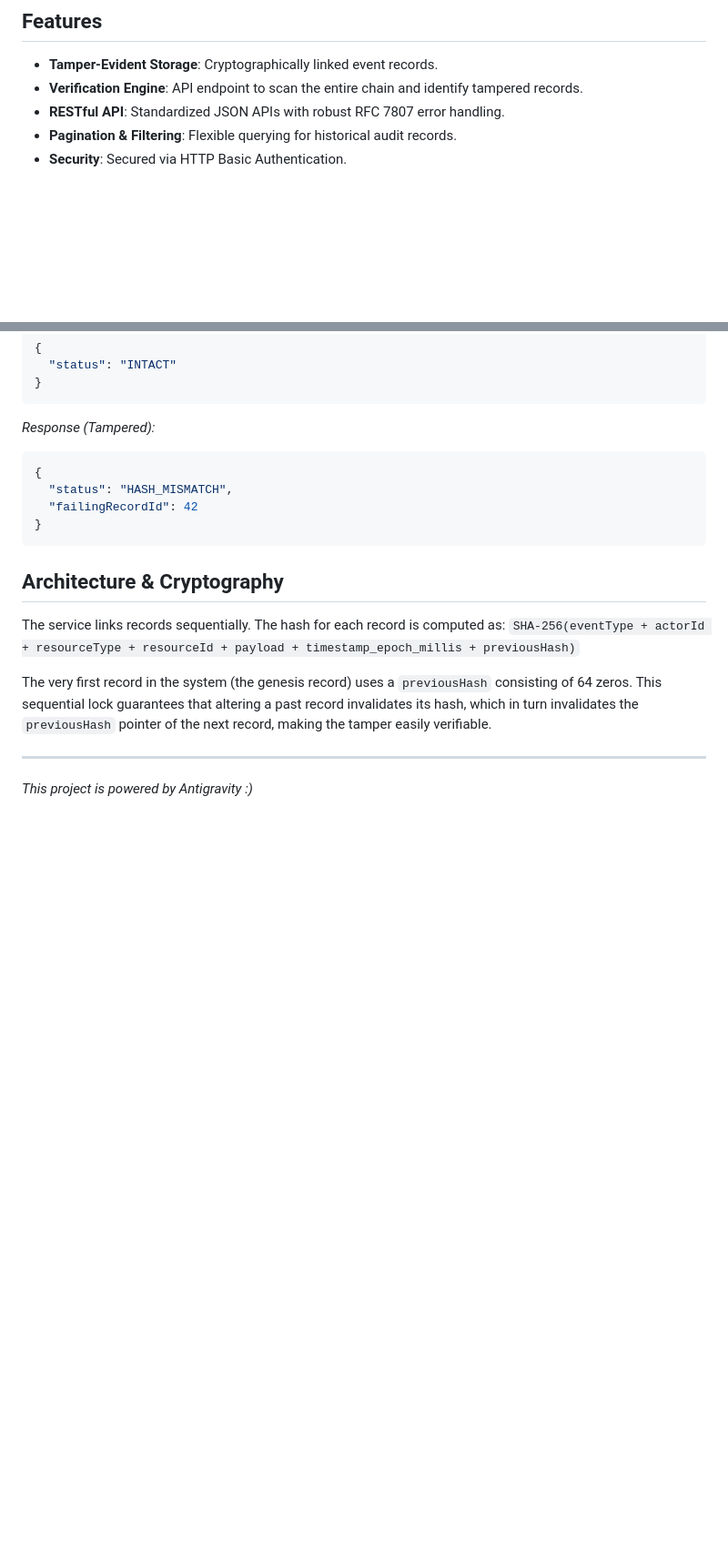
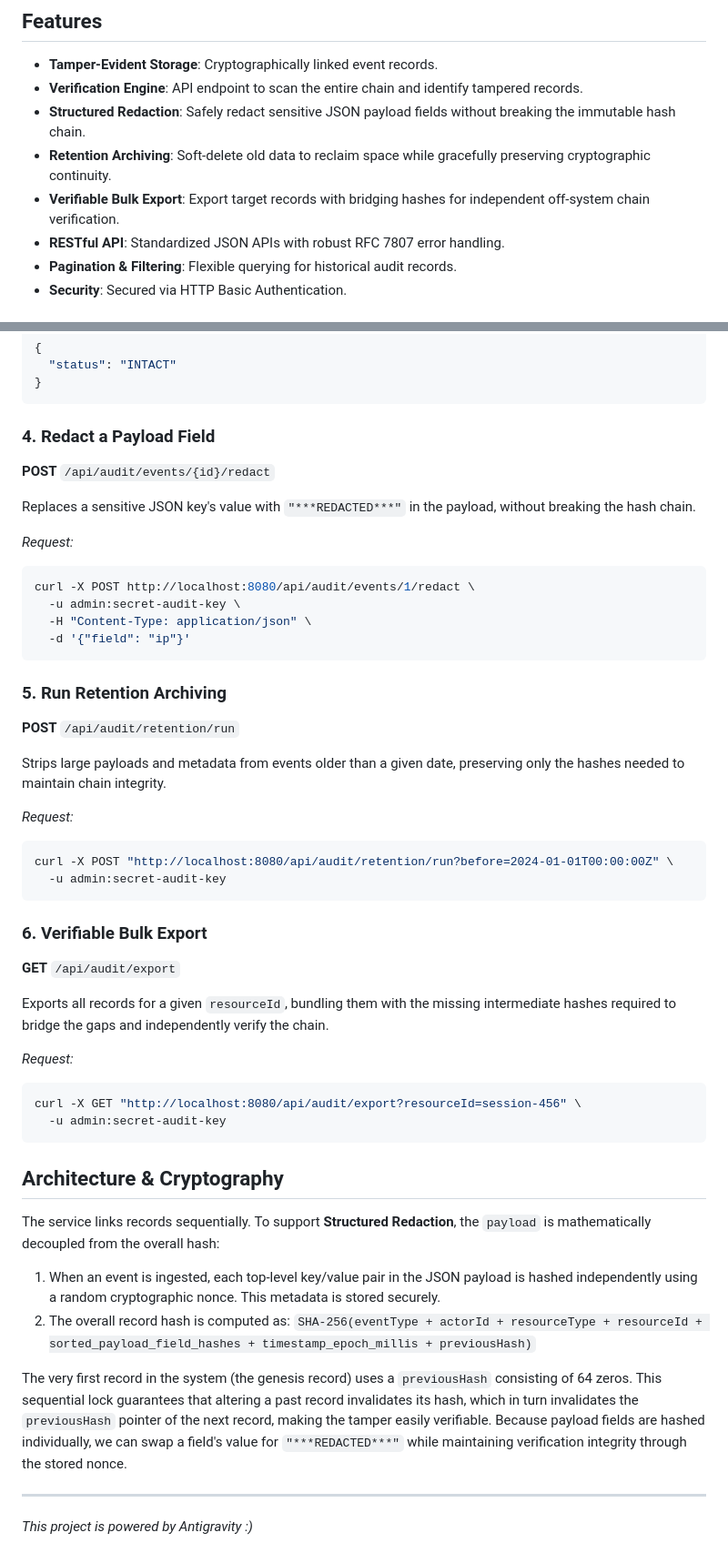
Before and after one commit to neehar007/audit-log-service, a Markdown page: README.md, 2 parts joined by grey strips. Shown at 91% size. Drawn GitHub-style; blank space fills up the shorter version.

Commit message:
docs: update README with Scenario B endpoints and architecture

````diff
--- a/README.md
+++ b/README.md
@@ -7,6 +7,9 @@ This service ensures the integrity of recorded events by maintaining a cryptogra
 ## Features
 - **Tamper-Evident Storage**: Cryptographically linked event records.
 - **Verification Engine**: API endpoint to scan the entire chain and identify tampered records.
+- **Structured Redaction**: Safely redact sensitive JSON payload fields without breaking the immutable hash chain.
+- **Retention Archiving**: Soft-delete old data to reclaim space while gracefully preserving cryptographic continuity.
+- **Verifiable Bulk Export**: Export target records with bridging hashes for independent off-system chain verification.
 - **RESTful API**: Standardized JSON APIs with robust RFC 7807 error handling.
 - **Pagination & Filtering**: Flexible querying for historical audit records.
 - **Security**: Secured via HTTP Basic Authentication.
@@ -93,20 +96,49 @@ curl -X GET http://localhost:8080/api/audit/verify \
 }
 ```
 
-*Response (Tampered):*
-```json
-{
-  "status": "HASH_MISMATCH",
-  "failingRecordId": 42
-}
+### 4. Redact a Payload Field
+**POST** `/api/audit/events/{id}/redact`
+
+Replaces a sensitive JSON key's value with `"***REDACTED***"` in the payload, without breaking the hash chain.
+
+*Request:*
+```bash
+curl -X POST http://localhost:8080/api/audit/events/1/redact \
+  -u admin:secret-audit-key \
+  -H "Content-Type: application/json" \
+  -d '{"field": "ip"}'
+```
+
+### 5. Run Retention Archiving
+**POST** `/api/audit/retention/run`
+
+Strips large payloads and metadata from events older than a given date, preserving only the hashes needed to maintain chain integrity.
+
+*Request:*
+```bash
+curl -X POST "http://localhost:8080/api/audit/retention/run?before=2024-01-01T00:00:00Z" \
+  -u admin:secret-audit-key
+```
+
+### 6. Verifiable Bulk Export
+**GET** `/api/audit/export`
+
+Exports all records for a given `resourceId`, bundling them with the missing intermediate hashes required to bridge the gaps and independently verify the chain.
+
+*Request:*
+```bash
+curl -X GET "http://localhost:8080/api/audit/export?resourceId=session-456" \
+  -u admin:secret-audit-key
 ```
 
 ## Architecture & Cryptography
 
-The service links records sequentially. The hash for each record is computed as:
-`SHA-256(eventType + actorId + resourceType + resourceId + payload + timestamp_epoch_millis + previousHash)`
+The service links records sequentially. To support **Structured Redaction**, the `payload` is mathematically decoupled from the overall hash:
+1. When an event is ingested, each top-level key/value pair in the JSON payload is hashed independently using a random cryptographic nonce. This metadata is stored securely.
+2. The overall record hash is computed as:
+   `SHA-256(eventType + actorId + resourceType + resourceId + sorted_payload_field_hashes + timestamp_epoch_millis + previousHash)`
 
-The very first record in the system (the genesis record) uses a `previousHash` consisting of 64 zeros. This sequential lock guarantees that altering a past record invalidates its hash, which in turn invalidates the `previousHash` pointer of the next record, making the tamper easily verifiable.
+The very first record in the system (the genesis record) uses a `previousHash` consisting of 64 zeros. This sequential lock guarantees that altering a past record invalidates its hash, which in turn invalidates the `previousHash` pointer of the next record, making the tamper easily verifiable. Because payload fields are hashed individually, we can swap a field's value for `"***REDACTED***"` while maintaining verification integrity through the stored nonce.
 
 ---
 
````
